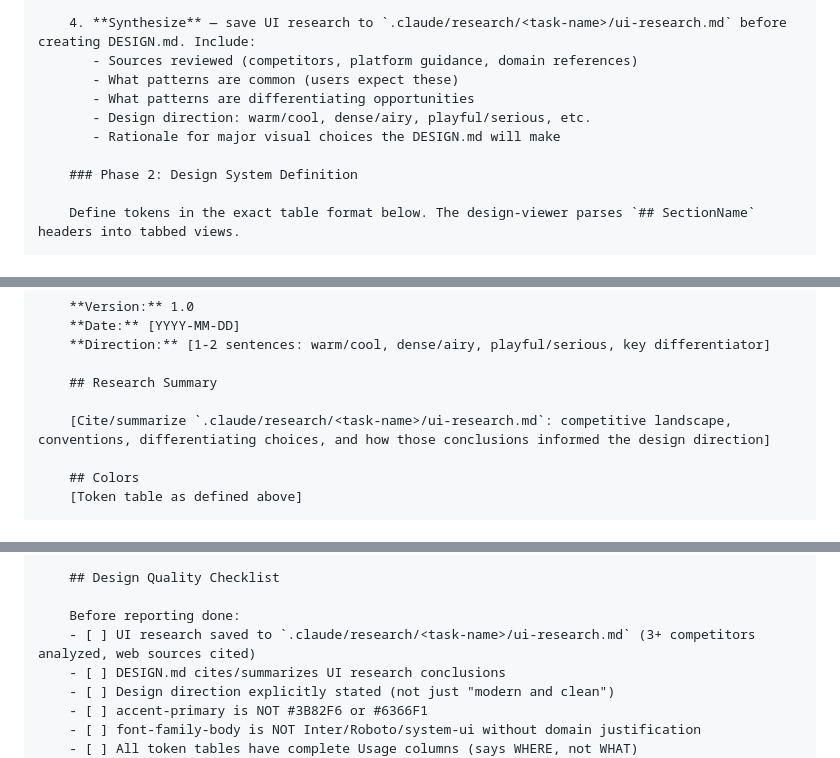
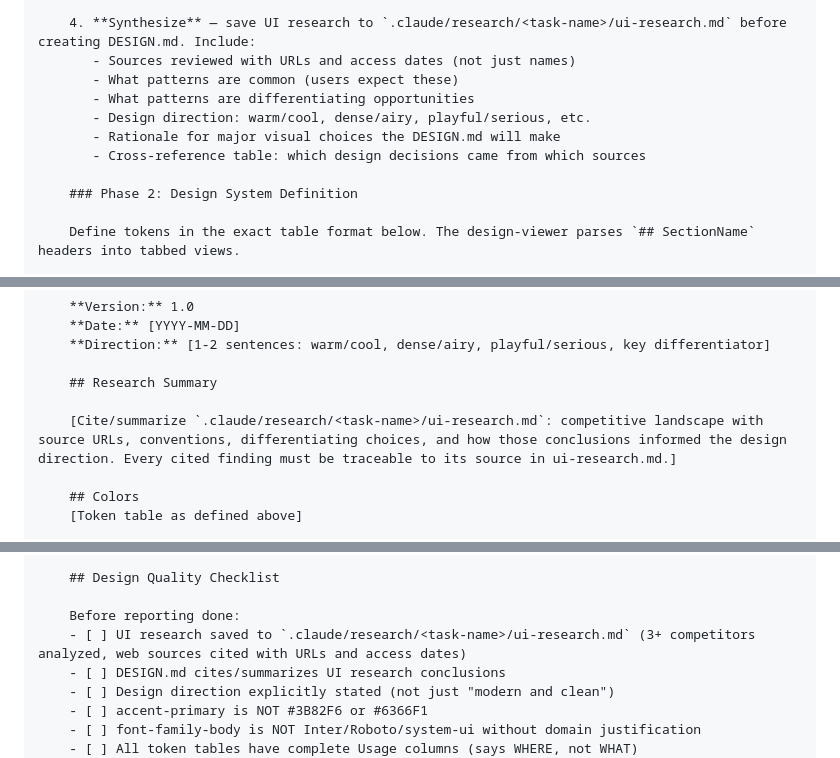
Before and after one commit to hgl-pong/claude-code-flow, a Markdown page: skills/subagent-driven-development/designer-prompt.md, 3 parts joined by grey strips. Rendered like a GitHub page.

Commit message:
feat(designer): add source provenance to ui-research.md output
- Require URLs and access dates in sources reviewed (not just names)
- Add cross-reference table mapping design decisions to sources
- DESIGN.md Research Summary must cite traceable sources
- Update quality checklist for URL requirement

```diff
--- a/skills/subagent-driven-development/designer-prompt.md
+++ b/skills/subagent-driven-development/designer-prompt.md
@@ -80,11 +80,12 @@ Task tool (general-purpose):
        - Where is there room to differentiate?
 
     4. **Synthesize** — save UI research to `.claude/research/<task-name>/ui-research.md` before creating DESIGN.md. Include:
-       - Sources reviewed (competitors, platform guidance, domain references)
+       - Sources reviewed with URLs and access dates (not just names)
        - What patterns are common (users expect these)
        - What patterns are differentiating opportunities
        - Design direction: warm/cool, dense/airy, playful/serious, etc.
        - Rationale for major visual choices the DESIGN.md will make
+       - Cross-reference table: which design decisions came from which sources
 
     ### Phase 2: Design System Definition
 
@@ -276,7 +277,7 @@ Task tool (general-purpose):
 
     ## Research Summary
 
-    [Cite/summarize `.claude/research/<task-name>/ui-research.md`: competitive landscape, conventions, differentiating choices, and how those conclusions informed the design direction]
+    [Cite/summarize `.claude/research/<task-name>/ui-research.md`: competitive landscape with source URLs, conventions, differentiating choices, and how those conclusions informed the design direction. Every cited finding must be traceable to its source in ui-research.md.]
 
     ## Colors
     [Token table as defined above]
@@ -313,7 +314,7 @@ Task tool (general-purpose):
     ## Design Quality Checklist
 
     Before reporting done:
-    - [ ] UI research saved to `.claude/research/<task-name>/ui-research.md` (3+ competitors analyzed, web sources cited)
+    - [ ] UI research saved to `.claude/research/<task-name>/ui-research.md` (3+ competitors analyzed, web sources cited with URLs and access dates)
     - [ ] DESIGN.md cites/summarizes UI research conclusions
     - [ ] Design direction explicitly stated (not just "modern and clean")
     - [ ] accent-primary is NOT #3B82F6 or #6366F1
```
